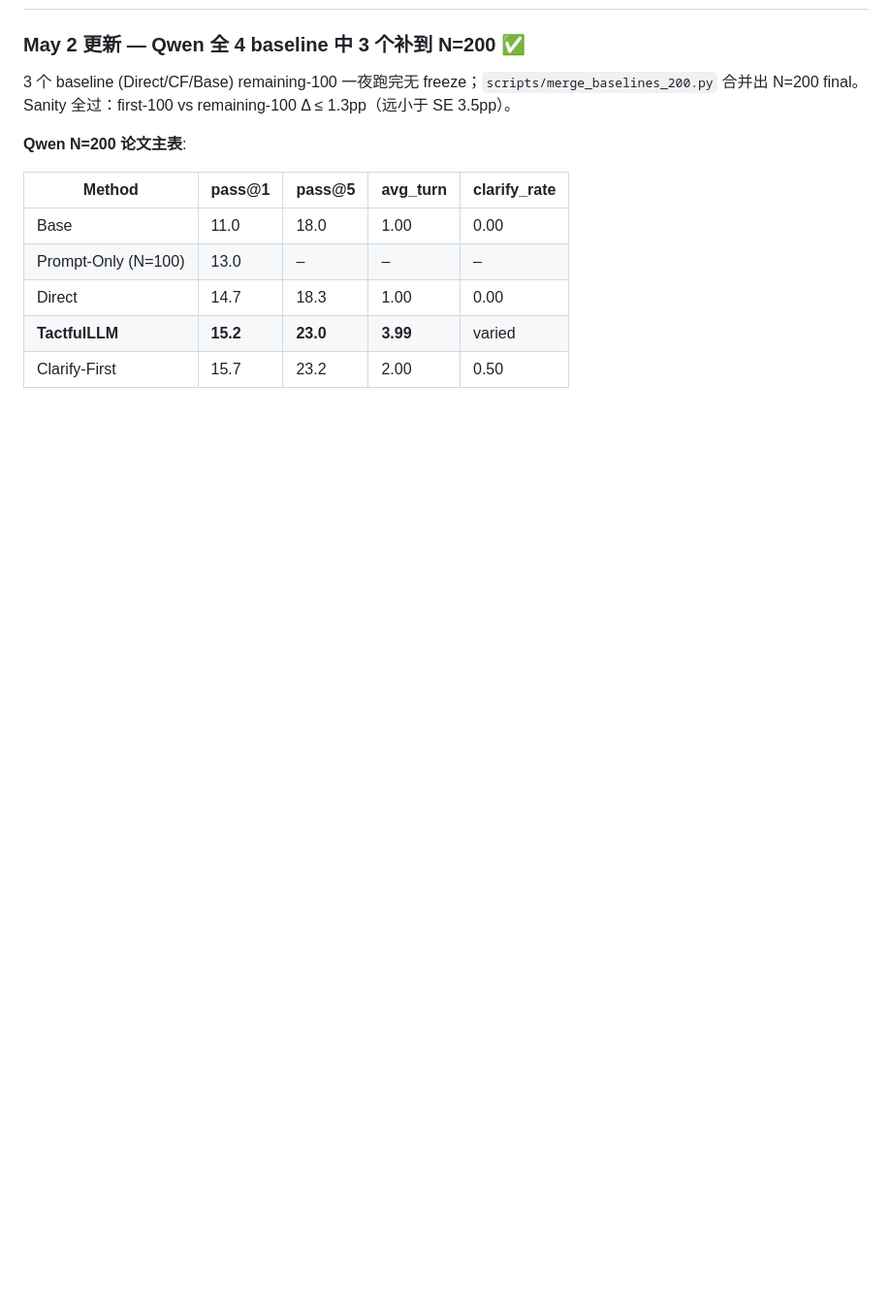
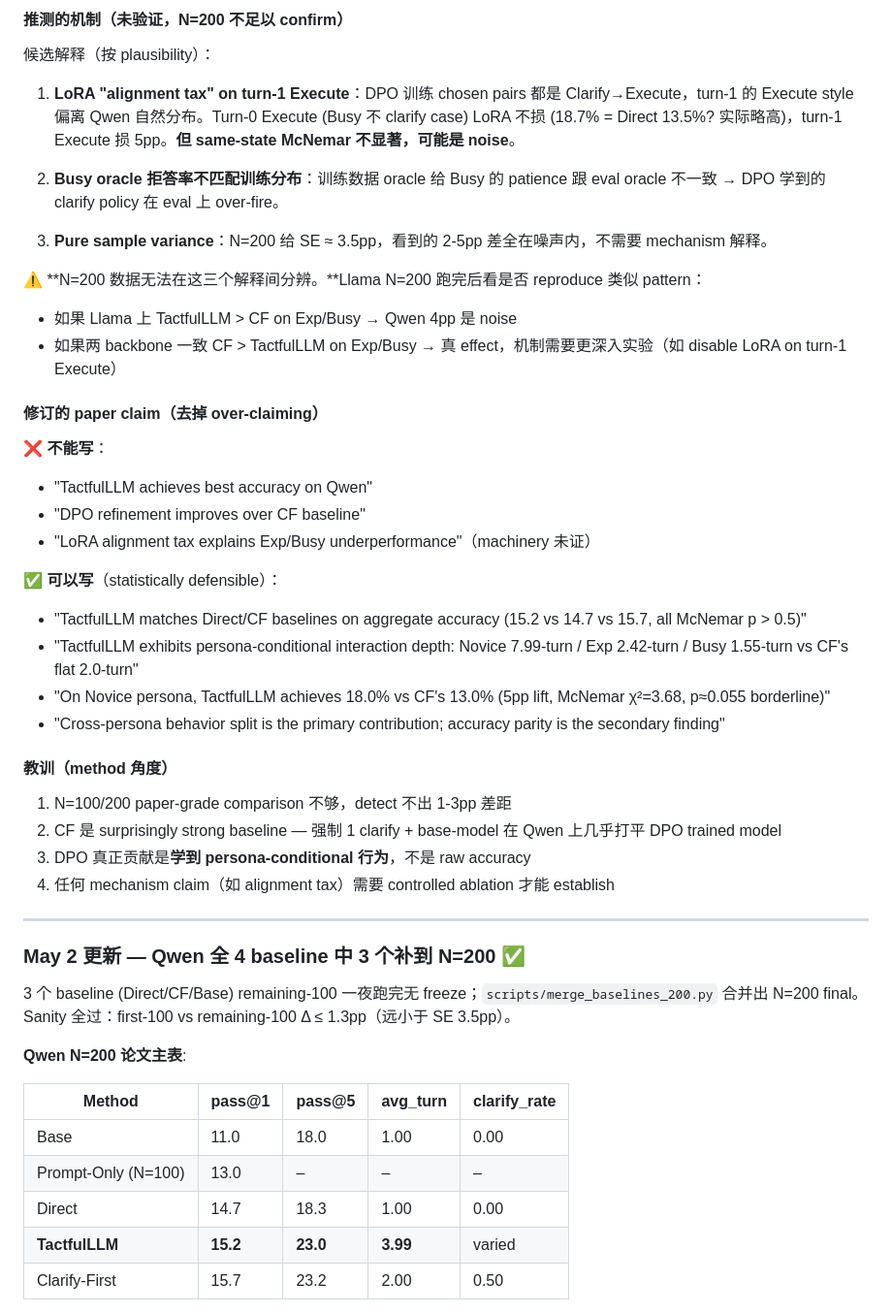
Before and after one commit to ShanghaoLi0913/ProactiveLLM, a Markdown page: docs/sft_then_dpo_v33.md, the part around one of its changes. Shown at 97% size. Drawn GitHub-style; blank space fills up the shorter version.

```diff
--- a/docs/sft_then_dpo_v33.md
+++ b/docs/sft_then_dpo_v33.md
@@ -91,3 +156,38 @@ SFT 跨过 KL gap:
+#### 推测的机制（**未验证**，N=200 不足以 confirm）
+
+候选解释（按 plausibility）：
+
+1. **LoRA "alignment tax" on turn-1 Execute**：DPO 训练 chosen pairs 都是 Clarify→Execute，turn-1 的 Execute style 偏离 Qwen 自然分布。Turn-0 Execute (Busy 不 clarify case) LoRA 不损 (18.7% = Direct 13.5%? 实际略高)，turn-1 Execute 损 5pp。**但 same-state McNemar 不显著，可能是 noise**。
+
+2. **Busy oracle 拒答率不匹配训练分布**：训练数据 oracle 给 Busy 的 patience 跟 eval oracle 不一致 → DPO 学到的 clarify policy 在 eval 上 over-fire。
+
+3. **Pure sample variance**：N=200 给 SE ≈ 3.5pp，看到的 2-5pp 差全在噪声内，不需要 mechanism 解释。
+
+⚠️ **N=200 数据无法在这三个解释间分辨。**Llama N=200 跑完后看是否 reproduce 类似 pattern：
+- 如果 Llama 上 TactfulLLM > CF on Exp/Busy → Qwen 4pp 是 noise
+- 如果两 backbone 一致 CF > TactfulLLM on Exp/Busy → 真 effect，机制需要更深入实验（如 disable LoRA on turn-1 Execute）
+
+#### 修订的 paper claim（去掉 over-claiming）
+
+❌ **不能写**：
+- "TactfulLLM achieves best accuracy on Qwen"
+- "DPO refinement improves over CF baseline"
+- "LoRA alignment tax explains Exp/Busy underperformance"（machinery 未证）
+
+✅ **可以写**（statistically defensible）：
+- "TactfulLLM matches Direct/CF baselines on aggregate accuracy (15.2 vs 14.7 vs 15.7, all McNemar p > 0.5)"
+- "TactfulLLM exhibits persona-conditional interaction depth: Novice 7.99-turn / Exp 2.42-turn / Busy 1.55-turn vs CF's flat 2.0-turn"
+- "On Novice persona, TactfulLLM achieves 18.0% vs CF's 13.0% (5pp lift, McNemar χ²=3.68, p≈0.055 borderline)"
+- "Cross-persona behavior split is the primary contribution; accuracy parity is the secondary finding"
+
+#### 教训（method 角度）
+
+1. N=100/200 paper-grade comparison 不够，detect 不出 1-3pp 差距
+2. CF 是 surprisingly strong baseline — 强制 1 clarify + base-model 在 Qwen 上几乎打平 DPO trained model
+3. DPO 真正贡献是**学到 persona-conditional 行为**，不是 raw accuracy
+4. 任何 mechanism claim（如 alignment tax）需要 controlled ablation 才能 establish
+
+---
 
 ### May 2 更新 — Qwen 全 4 baseline 中 3 个补到 N=200 ✅
 
```
Also changed, not shown: other parts of docs/sft_then_dpo_v33.md (+65 -0 lines).
